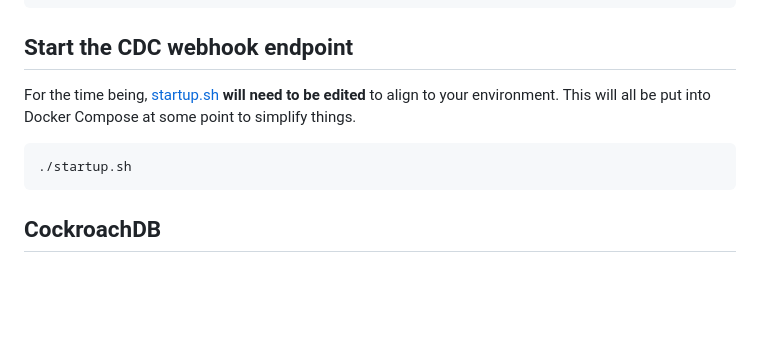
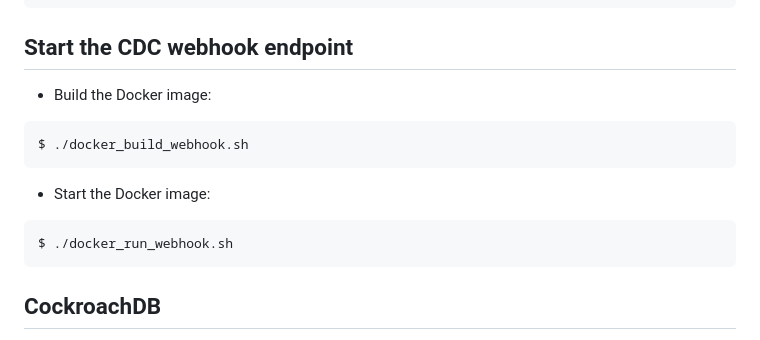
Before and after one commit to cedardb/examples, a Markdown page: crdb_cdc_cedardb/README.md, the part around the change. GitHub-like rendering; blank space fills up the shorter version.

Commit message:
Incorporating build/run of Webhook Docker image

````diff
--- a/crdb_cdc_cedardb/README.md
+++ b/crdb_cdc_cedardb/README.md
@@ -199,11 +199,14 @@ CREATE TABLE public.order_line
 
 ## Start the CDC webhook endpoint
 
-For the time being, [startup.sh](./startup.sh) **will need to be edited** to align to your
-environment.  This will all be put into Docker Compose at some point to simplify things.
+* Build the Docker image:
+```bash
+$ ./docker_build_webhook.sh
+```
 
+* Start the Docker image:
 ```bash
-./startup.sh
+$ ./docker_run_webhook.sh
 ```
 
 ## CockroachDB
````
